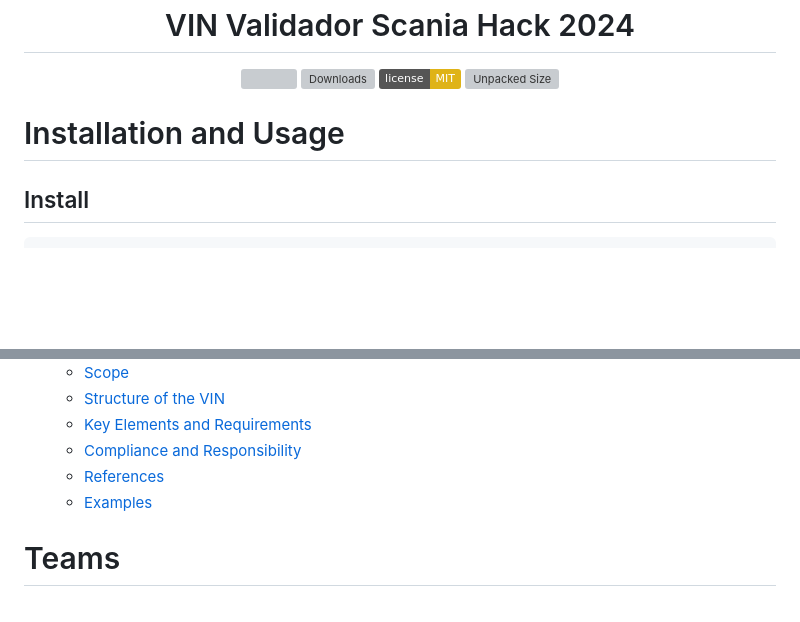
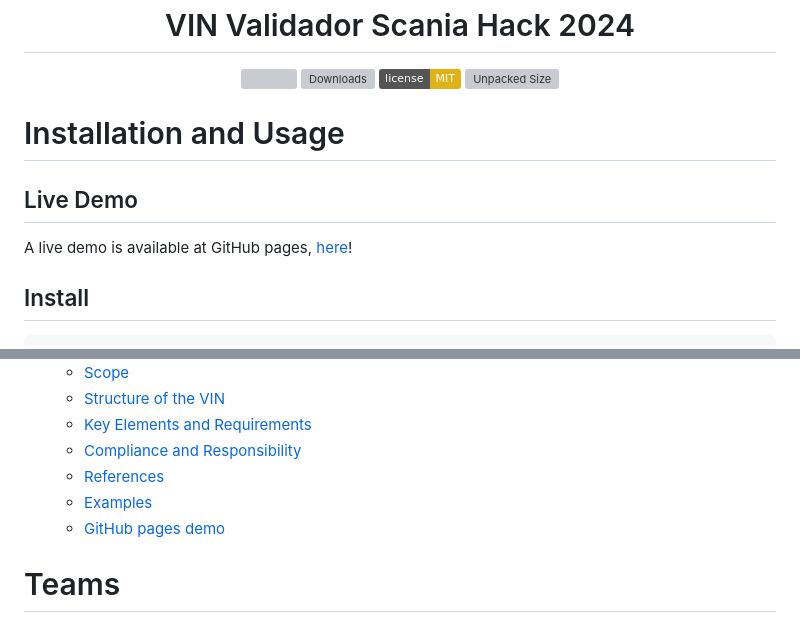
Before and after one commit to vinner-it/vinner-it-typescript, a Markdown page: README.md, 2 parts joined by grey strips. Drawn GitHub-style; badges without logos; blank space fills up the shorter version; grey boxes are pictures that could not be loaded.

Commit message:
Added link in README to GitHub pages deployment

````diff
--- a/README.md
+++ b/README.md
@@ -13,6 +13,8 @@
 </p>
 
 # Installation and Usage
+## Live Demo
+A live demo is available at GitHub pages, [here](https://vinner-it.github.io/vinner-it-typescript/)!
 ## Install
 ```sh
 npm install vinner-it
@@ -45,6 +47,7 @@ vin = VinBuilder.fastVin("OIQAOCAI1231AJFJAI");
   - [Compliance and Responsibility](#compliance-and-responsibility)
   - [References](#references)
   - [Examples](#examples)
+  - [GitHub pages demo](#live-demo)
 
 # Teams
 * PRODUCT team (Forsberg Christer, Oldenkamp Emiel)
````
